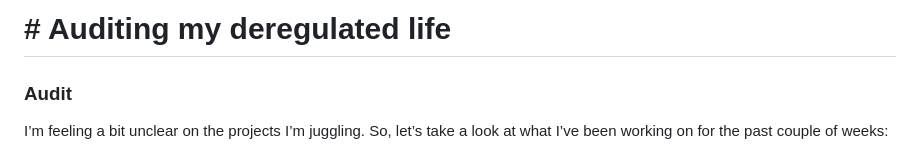
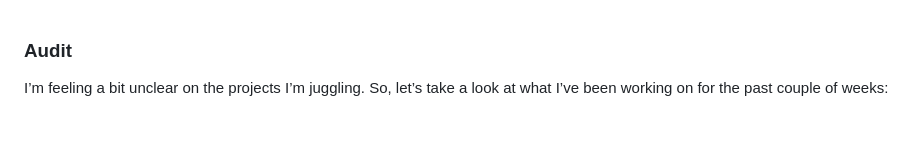
Before and after one commit to backyardbugs/sleepyhead-website, a Markdown page: posts/auditingmyderegulatedlife.md, the part around the change. Rendered like a GitHub page; blank space fills up the shorter version.

Commit message:
Remove duplicate title from blog post

```diff
--- a/posts/auditingmyderegulatedlife.md
+++ b/posts/auditingmyderegulatedlife.md
@@ -1,4 +1,3 @@
-# # Auditing my deregulated life
 ### Audit
 I’m feeling a bit unclear on the projects I’m juggling. So, let’s take a look at what I’ve been working on for the past couple of weeks:
 
```
